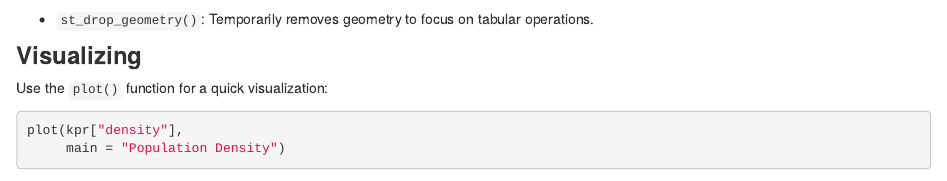
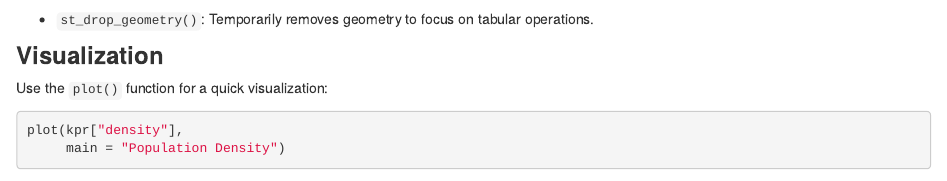
Before and after one commit to Ohm-Np/R_tutorial, an R Markdown document (analysis/Data_Frames.Rmd): the page in a window 1100 px wide, from 8870 px down. Rendered offline with R 4.5, knitr and Pandoc, with nearby package versions; code that draws random numbers runs with fixed seeds of ours; some code elsewhere in the file could not run offline.

Commit message:
wflow_publish("analysis/Data_Frames.Rmd")

```diff
--- a/analysis/Data_Frames.Rmd
+++ b/analysis/Data_Frames.Rmd
@@ -347,7 +347,7 @@ head(long_format)
 
 - `st_drop_geometry()`: Temporarily removes geometry to focus on tabular operations.
 
-### **Visualizing**
+### **Visualization**
 
 Use the `plot()` function for a quick visualization:
 
```
Also changed, not shown: analysis/Data_Frames.Rmd (2 more changed lines).
